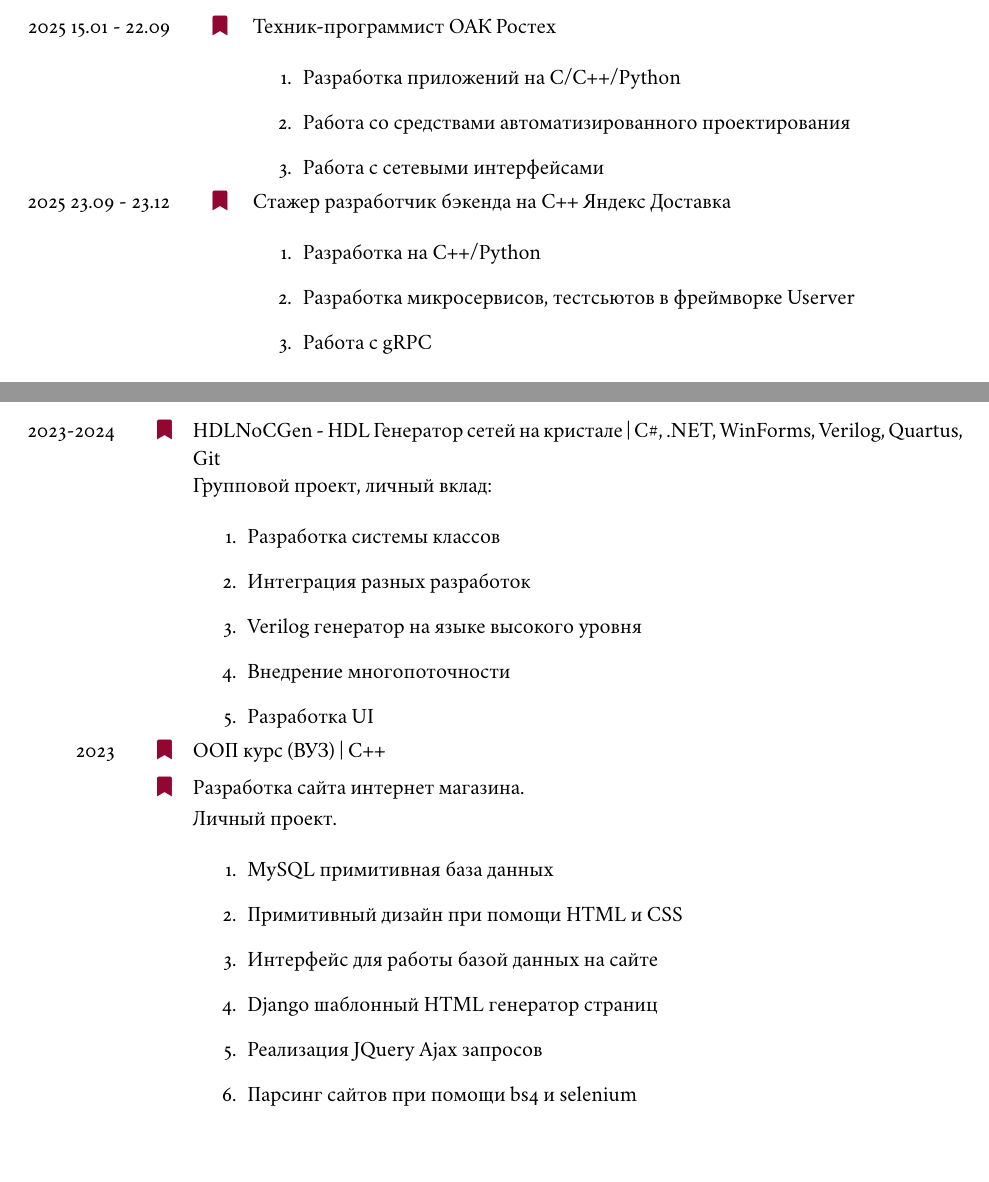
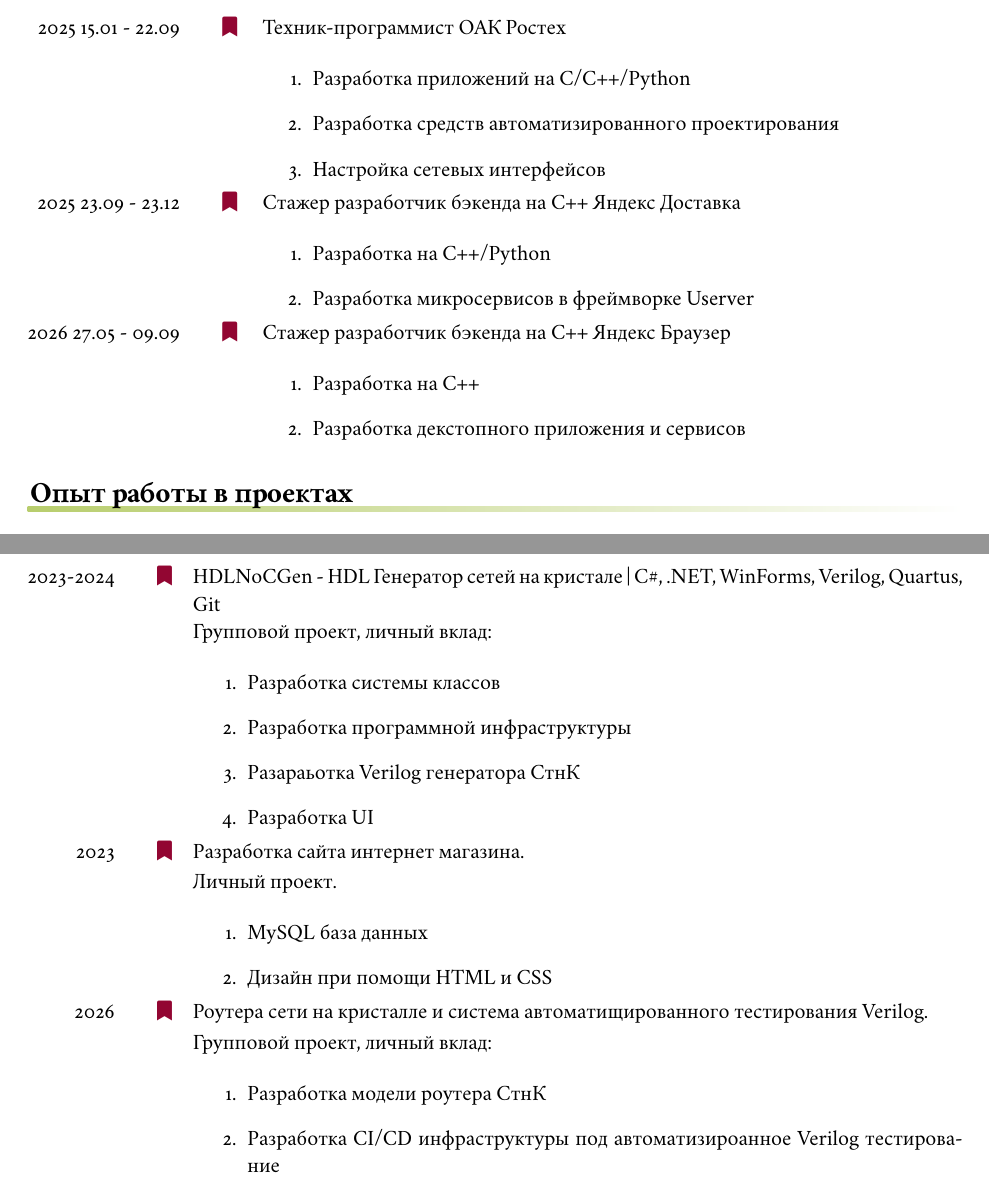
Before and after one commit to Elgrush/CV, a LaTeX CV (cv-llt.tex, which reads job.tex, projects_continued.tex, settings.sty): two parts of pages 1 and 2 of 2, joined at a grey line, cut so that both start at the same text, the shorter picture padded with empty space. Compiled offline with XeLaTeX.

Commit message:
feat: more work experience

```diff
--- a/cv-llt.tex
+++ b/cv-llt.tex
@@ -70,7 +70,7 @@
 
 
 \leftheader{%
-  {\LARGE\bfseries\sffamily Грушевский Никита}
+  {\LARGE\bfseries Грушевский Никита}
 
   \makefield{\faEnvelope[regular]}{\href{nikikarp@mail.ru}{\texttt{nikikarp@mail.ru}}}
   \makefield{\faTelegram}{\href{https://t.me/Elgrush2}{\texttt{@Elgrush2}}
--- a/job.tex
+++ b/job.tex
@@ -4,16 +4,22 @@
 
 \begin{enumerate}
   \item Разработка приложений на C/C++/Python
-  \item Работа со средствами автоматизированного проектирования
-  \item Работа с сетевыми интерфейсами
+  \item Разработка средств автоматизированного проектирования
+  \item Настройка сетевых интерфейсов
 \end{enumerate}
 
 \entry*[2025 23.09 - 23.12]\  Стажер разработчик бэкенда на С++ Яндекс Доставка
 
 \begin{enumerate}
   \item Разработка на C++/Python
-  \item Разработка микросервисов, тестсьютов в фреймворке Userver
-  \item Работа c gRPC
+  \item Разработка микросервисов в фреймворке Userver
+\end{enumerate}
+
+\entry*[2026 27.05 - 09.09]\  Стажер разработчик бэкенда на С++ Яндекс Браузер
+
+\begin{enumerate}
+  \item Разработка на C++
+  \item Разработка декстопного приложения и сервисов
 \end{enumerate}
 
 \end{rubric}
--- a/projects_continued.tex
+++ b/projects_continued.tex
@@ -6,27 +6,31 @@
 
 \begin{enumerate}
   \item Разработка системы классов
-  \item Интеграция разных разработок
-  \item Verilog генератор на языке высокого уровня
-  \item Внедрение многопоточности
+  \item Разработка программной инфраструктуры
+  \item Разараьотка Verilog генератора СтнК
   \item Разработка UI
 \end{enumerate}
 
 %
-
-\entry*[2023]\href{https://github.com/Elgrush/OOP-C--laboratory-practice.git}{ООП курс (ВУЗ)} | C++
 
 \entry*[2023] \href{https://github.com/Elgrush/GoldFinger}{Разработка сайта интернет магазина}.
 
 Личный проект.
 
 \begin{enumerate}
-  \item MySQL примитивная база данных
-  \item Примитивный дизайн при помощи HTML и CSS
-  \item Интерфейс для работы  базой данных на сайте
-  \item Django шаблонный HTML генератор страниц
-  \item Реализация JQuery Ajax запросов
-  \item Парсинг сайтов при помощи bs4 и selenium
+  \item MySQL база данных
+  \item Дизайн при помощи HTML и CSS
 \end{enumerate}
 
+\entry*[2026] \href{https://github.com/apoj-inc/AXI-NoC-with-built-in-PMUs}{Роутера сети на кристалле и система автоматищированного тестирования Verilog}.
+
+Групповой проект, личный вклад:
+
+\begin{enumerate}
+  \item Разработка модели роутера СтнК
+  \item Разработка CI/CD инфраструктуры под автоматизироанное Verilog тестирование
+\end{enumerate}
+
+
+
 \end{rubric}
--- a/settings.sty
+++ b/settings.sty
@@ -76,7 +76,7 @@
 
 \headerscale{1}
 %\setlength{\headerspace}{6pt}
-\rubricfont{\Large\bfseries\sffamily}
+\rubricfont{\Large\bfseries}
 \setlength{\rubricspace}{2pt}
 %\setlength{\rubricafterspace}{-9pt}
 \setlength{\rubricafterspace}{-3pt}
@@ -90,7 +90,7 @@
   \vspace\rubricspace%
 }
 
-\subrubricfont{\large\bfseries\sffamily}
+\subrubricfont{\large\bfseries}
 \subrubricalignment{l}
 
 \newcommand{\makefield}[2]{\makebox[1.5em]{\color{MarkerColour!80!black}#1} #2\hspace{2em}}
```
Also changed, not shown: education.tex (+3 -0 lines), skills.tex (+14 -7 lines), cv-llt.pdf.
